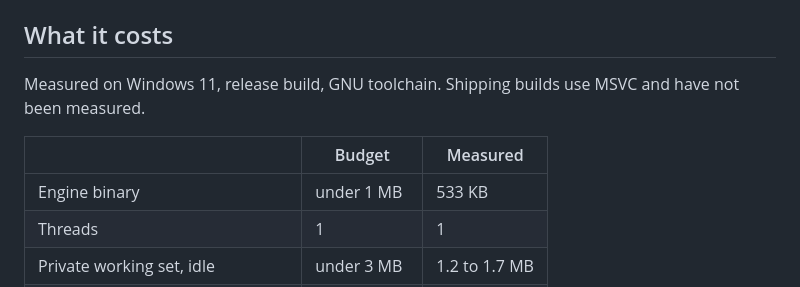
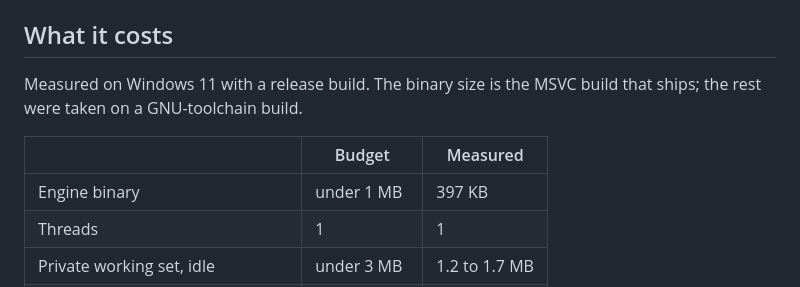
Before and after one commit to Finch-build/views, a Markdown page: README.md, the part around the change. Rendered like a GitHub page.

Commit message:
Record the shipping binary size [skip ci]
Co-Authored-By: Claude Opus 5.5 <noreply@anthropic.com>

```diff
--- a/README.md
+++ b/README.md
@@ -65,11 +65,11 @@ Zones are whole cells, so two Zones that share a grid line share a pixel edge on
 
 ## What it costs
 
-Measured on Windows 11, release build, GNU toolchain. Shipping builds use MSVC and have not been measured.
+Measured on Windows 11 with a release build. The binary size is the MSVC build that ships; the rest were taken on a GNU-toolchain build.
 
 | | Budget | Measured |
 |---|---|---|
-| Engine binary | under 1 MB | 533 KB |
+| Engine binary | under 1 MB | 397 KB |
 | Threads | 1 | 1 |
 | Private working set, idle | under 3 MB | 1.2 to 1.7 MB |
 | Working set in Gaming mode | under 1 MB | 0.5 MB |
```
Also changed, not shown: 1 other file.
